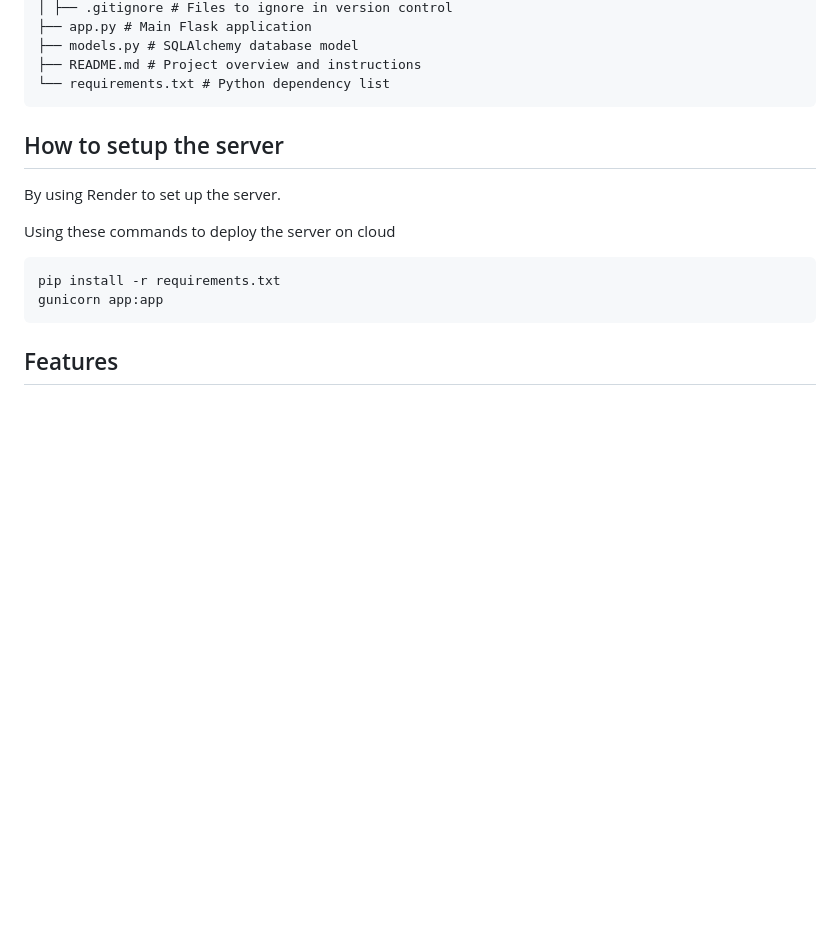
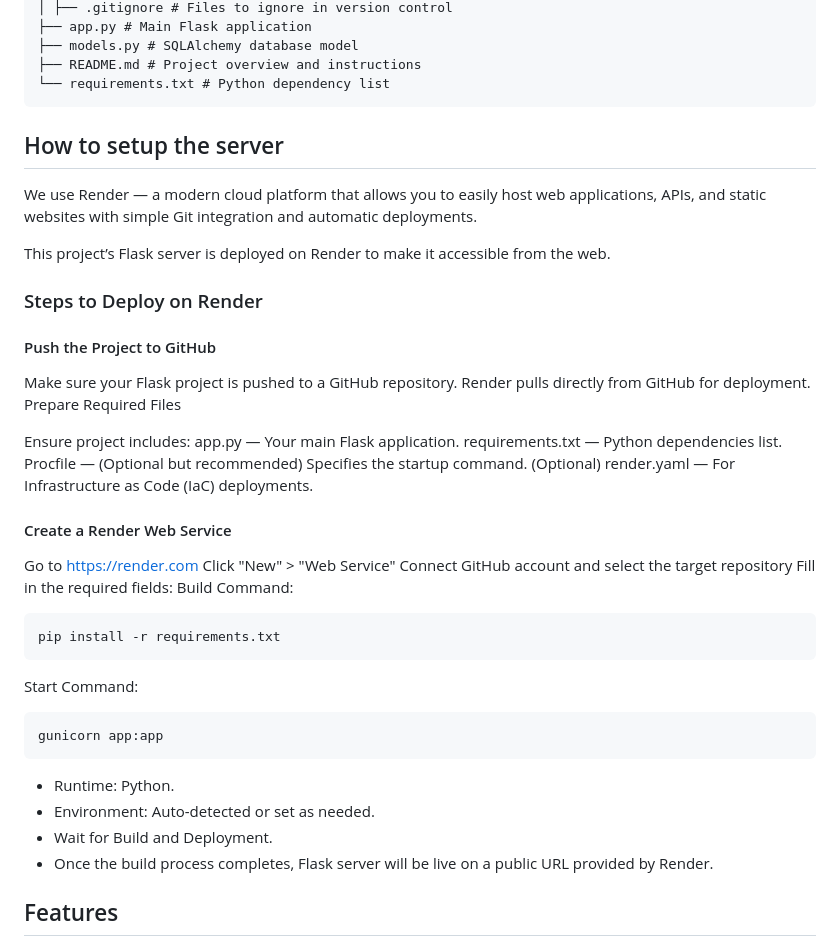
Before and after one commit to AustinGiu/IoT-SmartCooikeJar, a Markdown page: README.md, the part around the change. Rendered like a GitHub page; blank space fills up the shorter version.

Commit message:
Update README.md
modify the set up for server

````diff
--- a/README.md
+++ b/README.md
@@ -38,14 +38,39 @@ Smart Cookie Jar is an IoT-based snack monitoring system designed to help users
 ├── README.md # Project overview and instructions
 └── requirements.txt # Python dependency list
 ```
+
 ## How to setup the server
-By using Render to set up the server.
+We use Render — a modern cloud platform that allows you to easily host web applications, APIs, and static websites with simple Git integration and automatic deployments.
 
-Using these commands to deploy the server on cloud
+This project’s Flask server is deployed on Render to make it accessible from the web.
+
+### Steps to Deploy on Render
+#### Push the Project to GitHub
+Make sure your Flask project is pushed to a GitHub repository. Render pulls directly from GitHub for deployment.
+Prepare Required Files
+
+Ensure project includes:
+app.py — Your main Flask application.
+requirements.txt — Python dependencies list.
+Procfile — (Optional but recommended) Specifies the startup command.
+(Optional) render.yaml — For Infrastructure as Code (IaC) deployments.
+#### Create a Render Web Service
+Go to https://render.com
+Click "New" > "Web Service"
+Connect GitHub account and select the target repository
+Fill in the required fields:
+Build Command:
 ```command
 pip install -r requirements.txt
+```
+Start Command:
+```command
 gunicorn app:app
 ```
+- Runtime: Python.
+- Environment: Auto-detected or set as needed.
+- Wait for Build and Deployment.
+- Once the build process completes, Flask server will be live on a public URL provided by Render.
 
 ## Features
 - Set daily cookies consumption amount
````
